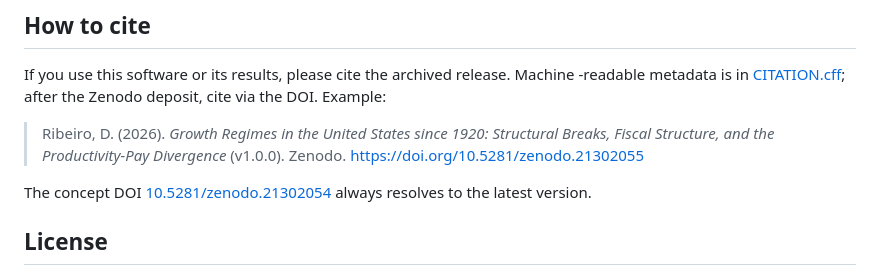
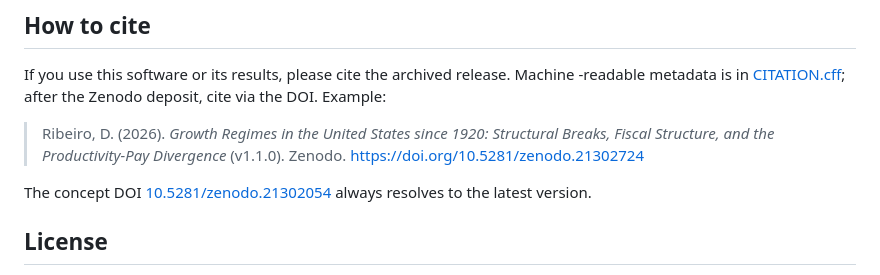
Before and after one commit to DiogoRibeiro7/us-gdp-regime-1920, a Markdown page: README.md, the part around the change. Rendered like a GitHub page.

Commit message:
README: cite v1.1.0 Zenodo DOI

```diff
--- a/README.md
+++ b/README.md
@@ -275,8 +275,8 @@ If you use this software or its results, please cite the archived release. Machi
 cite via the DOI. Example:
 
 > Ribeiro, D. (2026). *Growth Regimes in the United States since 1920: Structural
-> Breaks, Fiscal Structure, and the Productivity-Pay Divergence* (v1.0.0). Zenodo.
-> https://doi.org/10.5281/zenodo.21302055
+> Breaks, Fiscal Structure, and the Productivity-Pay Divergence* (v1.1.0). Zenodo.
+> https://doi.org/10.5281/zenodo.21302724
 
 The concept DOI [10.5281/zenodo.21302054](https://doi.org/10.5281/zenodo.21302054)
 always resolves to the latest version.
```
